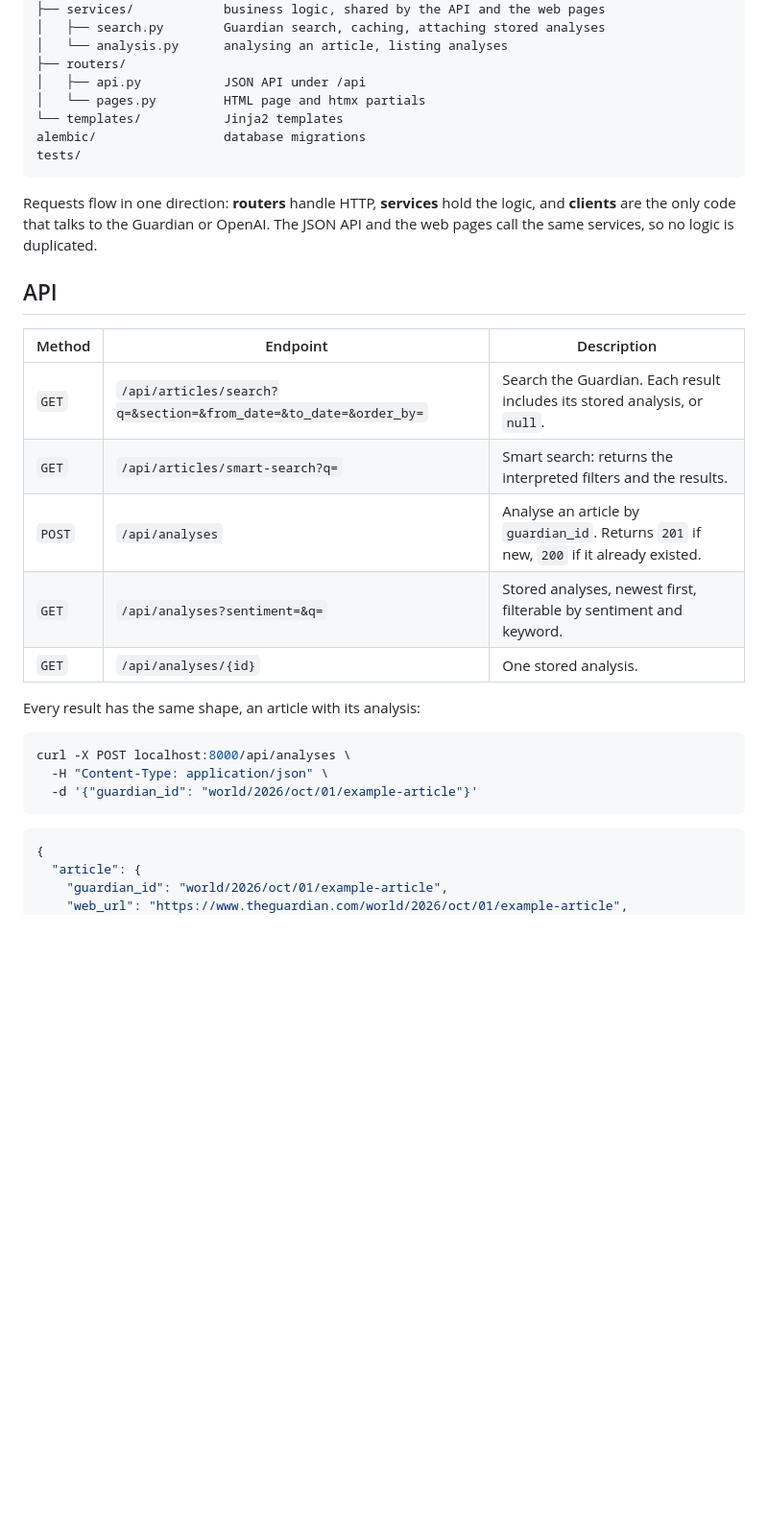
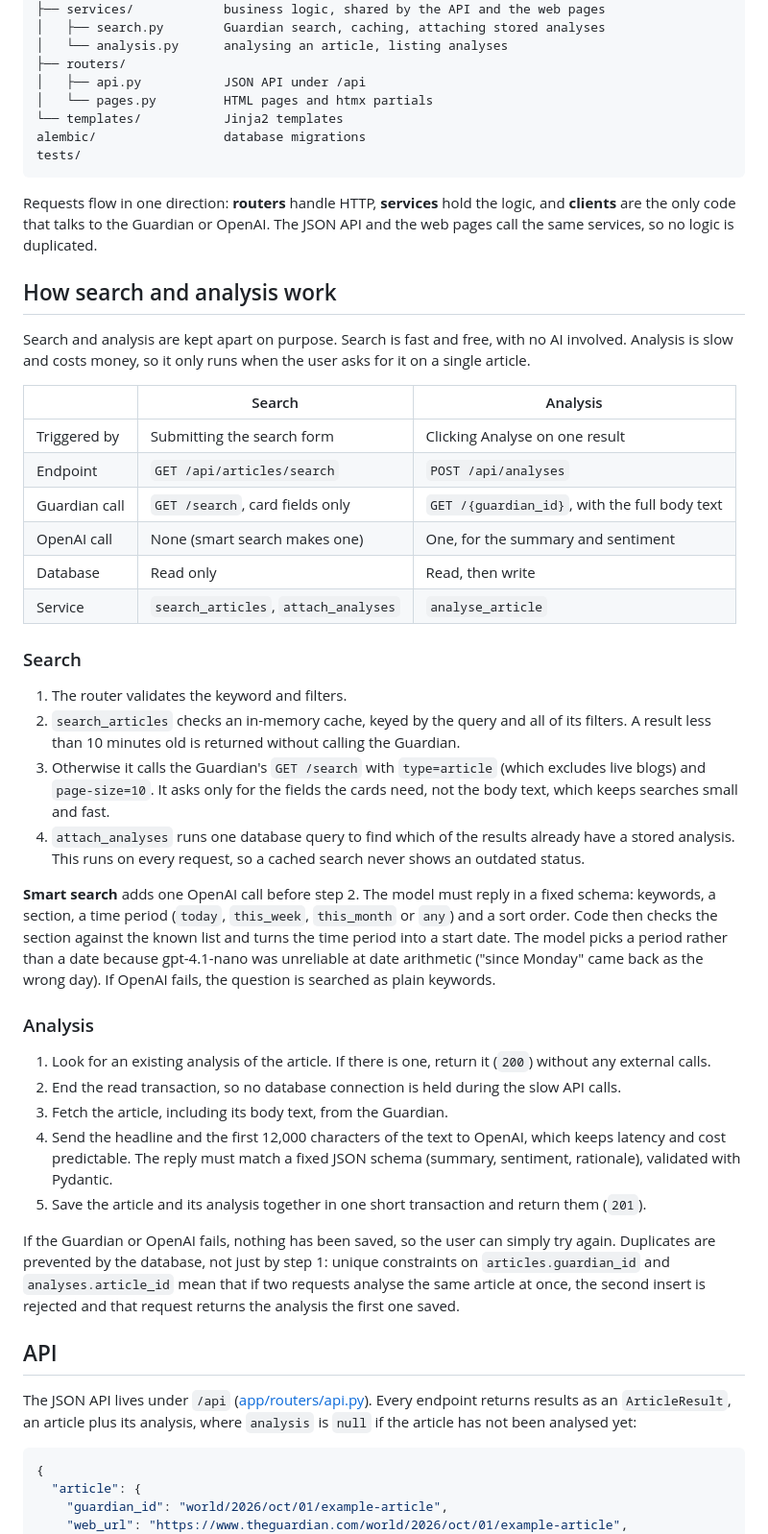
Before and after one commit to esarla01/NewsApp, a Markdown page: README.md, the part around one of its changes. Shown at 96% size. Drawn GitHub-style; blank space fills up the shorter version.

````diff
--- a/README.md
+++ b/README.md
@@ -76,7 +76,7 @@ app/
 │   └── analysis.py      analysing an article, listing analyses
 ├── routers/
 │   ├── api.py           JSON API under /api
-│   └── pages.py         HTML page and htmx partials
+│   └── pages.py         HTML pages and htmx partials
 └── templates/           Jinja2 templates
 alembic/                 database migrations
 tests/
@@ -84,23 +84,41 @@ tests/
 
 Requests flow in one direction: **routers** handle HTTP, **services** hold the logic, and **clients** are the only code that talks to the Guardian or OpenAI. The JSON API and the web pages call the same services, so no logic is duplicated.
 
+## How search and analysis work
+
+Search and analysis are kept apart on purpose. Search is fast and free, with no AI involved. Analysis is slow and costs money, so it only runs when the user asks for it on a single article.
+
+| | Search | Analysis |
+| --- | --- | --- |
+| Triggered by | Submitting the search form | Clicking Analyse on one result |
+| Endpoint | `GET /api/articles/search` | `POST /api/analyses` |
+| Guardian call | `GET /search`, card fields only | `GET /{guardian_id}`, with the full body text |
+| OpenAI call | None (smart search makes one) | One, for the summary and sentiment |
+| Database | Read only | Read, then write |
+| Service | `search_articles`, `attach_analyses` | `analyse_article` |
+
+### Search
+
+1. The router validates the keyword and filters.
+2. `search_articles` checks an in-memory cache, keyed by the query and all of its filters. A result less than 10 minutes old is returned without calling the Guardian.
+3. Otherwise it calls the Guardian's `GET /search` with `type=article` (which excludes live blogs) and `page-size=10`. It asks only for the fields the cards need, not the body text, which keeps searches small and fast.
+4. `attach_analyses` runs one database query to find which of the results already have a stored analysis. This runs on every request, so a cached search never shows an outdated status.
+
+**Smart search** adds one OpenAI call before step 2. The model must reply in a fixed schema: keywords, a section, a time period (`today`, `this_week`, `this_month` or `any`) and a sort order. Code then checks the section against the known list and turns the time period into a start date. The model picks a period rather than a date because gpt-4.1-nano was unreliable at date arithmetic ("since Monday" came back as the wrong day). If OpenAI fails, the question is searched as plain keywords.
+
+### Analysis
+
+1. Look for an existing analysis of the article. If there is one, return it (`200`) without any external calls.
+2. End the read transaction, so no database connection is held during the slow API calls.
+3. Fetch the article, including its body text, from the Guardian.
+4. Send the headline and the first 12,000 characters of the text to OpenAI, which keeps latency and cost predictable. The reply must match a fixed JSON schema (summary, sentiment, rationale), validated with Pydantic.
+5. Save the article and its analysis together in one short transaction and return them (`201`).
+
+If the Guardian or OpenAI fails, nothing has been saved, so the user can simply try again. Duplicates are prevented by the database, not just by step 1: unique constraints on `articles.guardian_id` and `analyses.article_id` mean that if two requests analyse the same article at once, the second insert is rejected and that request returns the analysis the first one saved.
+
 ## API
 
-| Method | Endpoint | Description |
-| --- | --- | --- |
-| `GET` | `/api/articles/search?q=&section=&from_date=&to_date=&order_by=` | Search the Guardian. Each result includes its stored analysis, or `null`. |
-| `GET` | `/api/articles/smart-search?q=` | Smart search: returns the interpreted filters and the results. |
-| `POST` | `/api/analyses` | Analyse an article by `guardian_id`. Returns `201` if new, `200` if it already existed. |
-| `GET` | `/api/analyses?sentiment=&q=` | Stored analyses, newest first, filterable by sentiment and keyword. |
-| `GET` | `/api/analyses/{id}` | One stored analysis. |
-
-Every result has the same shape, an article with its analysis:
-
-```bash
-curl -X POST localhost:8000/api/analyses \
-  -H "Content-Type: application/json" \
-  -d '{"guardian_id": "world/2026/oct/01/example-article"}'
-```
+The JSON API lives under `/api` ([app/routers/api.py](app/routers/api.py)). Every endpoint returns results as an `ArticleResult`, an article plus its analysis, where `analysis` is `null` if the article has not been analysed yet:
 
 ```json
 {
````
Also changed, not shown: other parts of README.md (+80 -19 lines), system-design.md (+24 -2 lines).
